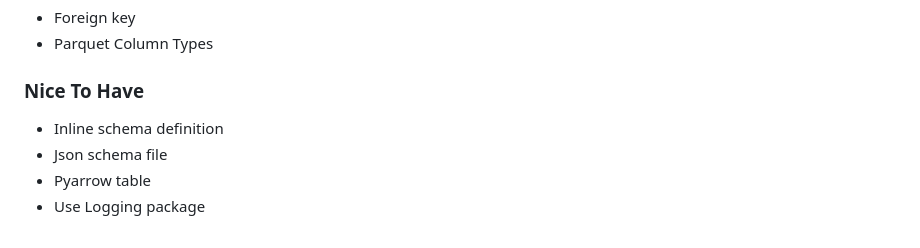
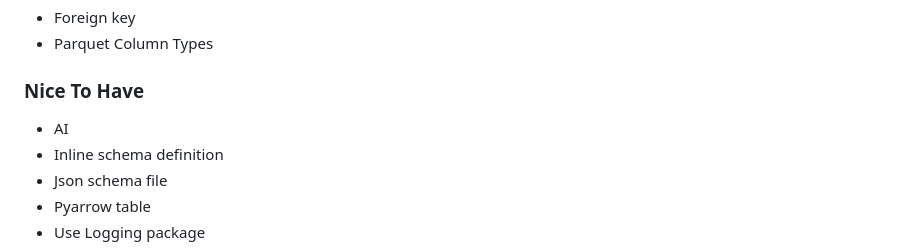
Before and after one commit to necatiarslan/table-faker, a Markdown page: README.md, the part around the change. Drawn GitHub-style.

Commit message:
readme ai

```diff
--- a/README.md
+++ b/README.md
@@ -172,6 +172,7 @@ https://github.com/necatiarslan/table-faker/issues/new
 
 
 ### Nice To Have
+- AI
 - Inline schema definition
 - Json schema file
 - Pyarrow table
```
